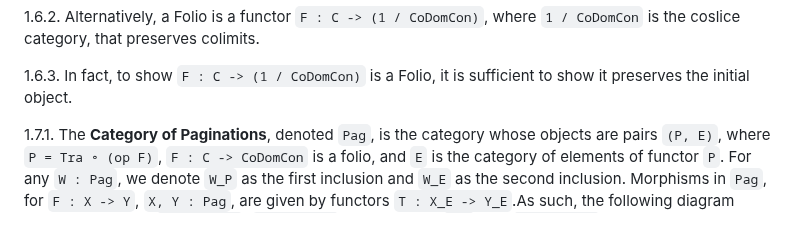
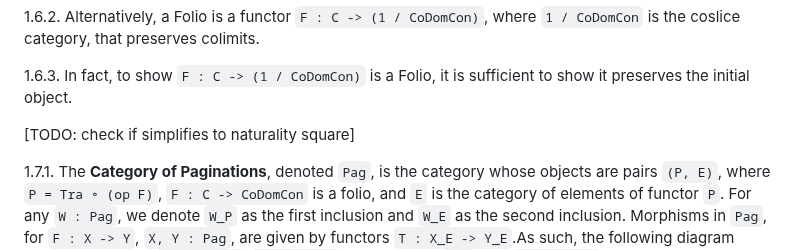
Before and after one commit to qualiascript/datra, a Markdown page: datra_maps.md, the part around the change. Drawn GitHub-style; blank space fills up the shorter version.

```diff
--- a/datra_maps.md
+++ b/datra_maps.md
@@ -35,6 +35,8 @@ to its underlying set-theoretic surjection.
 that preserves colimits.
 
 1.6.3. In fact, to show `F : C -> (1 / CoDomCon)` is a Folio, it is sufficient to show it preserves the initial object.
+
+[TODO: check if simplifies to naturality square]
 
 1.7.1. The **Category of Paginations**, denoted `Pag`, is the category whose objects are pairs `(P, E)`, where
 `P = Tra ∘ (op F)`, `F : C -> CoDomCon` is a folio, and `E` is the category of elements of functor `P`. For any
```
